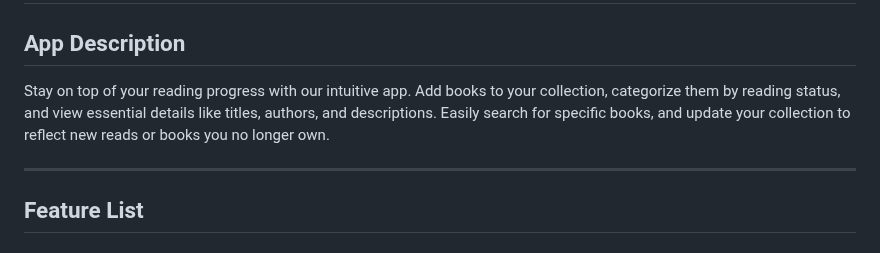
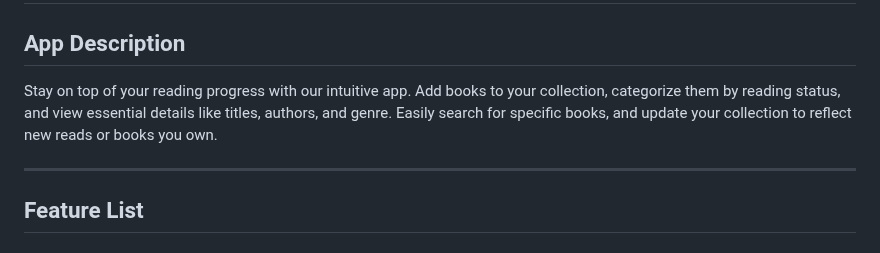
Before and after one commit to LoganPickell/AgileArchitects_ModernSoftwareDevelopment, a Markdown page: planning.md, the part around the change. Drawn GitHub-style.

Commit message:
Update planning.md edited app description

```diff
--- a/planning.md
+++ b/planning.md
@@ -1,7 +1,7 @@
 # Planning Document for Agile Architects Book Tracker App
 
 ## App Description
-Stay on top of your reading progress with our intuitive app. Add books to your collection, categorize them by reading status, and view essential details like titles, authors, and descriptions. Easily search for specific books, and update your collection to reflect new reads or books you no longer own.
+Stay on top of your reading progress with our intuitive app. Add books to your collection, categorize them by reading status, and view essential details like titles, authors, and genre. Easily search for specific books, and update your collection to reflect new reads or books you own.
 
 ---
 ## Feature List
```
